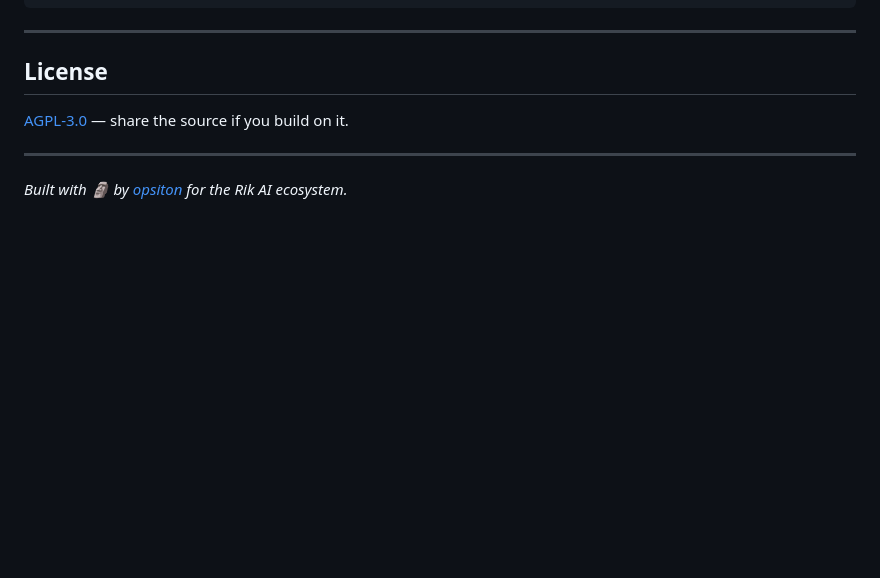
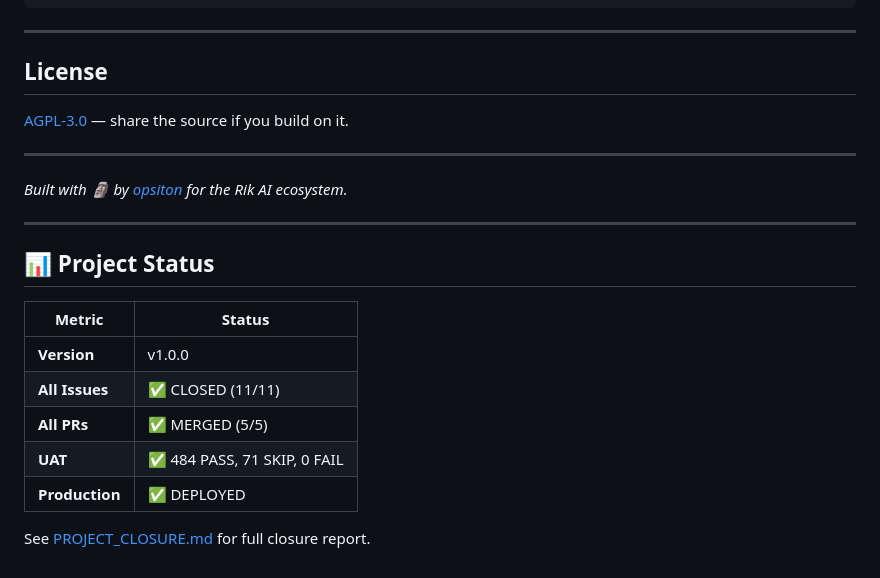
Before and after one commit to vopsiton/riks-context-engine, a Markdown page: README.md, the part around the change. GitHub-like rendering; blank space fills up the shorter version.

Commit message:
docs: add PROJECT_CLOSURE.md and update README with final status

```diff
--- a/README.md
+++ b/README.md
@@ -221,3 +221,17 @@ pre-commit run --all-files
 ---
 
 *Built with 🗿 by [opsiton](https://github.com/vopsiton) for the Rik AI ecosystem.*
+
+---
+
+## 📊 Project Status
+
+| Metric | Status |
+|--------|--------|
+| **Version** | v1.0.0 |
+| **All Issues** | ✅ CLOSED (11/11) |
+| **All PRs** | ✅ MERGED (5/5) |
+| **UAT** | ✅ 484 PASS, 71 SKIP, 0 FAIL |
+| **Production** | ✅ DEPLOYED |
+
+See [PROJECT_CLOSURE.md](./docs/PROJECT_CLOSURE.md) for full closure report.
```
Also changed, not shown: docs/PROJECT_CLOSURE.md (added, +122 -0 lines).
